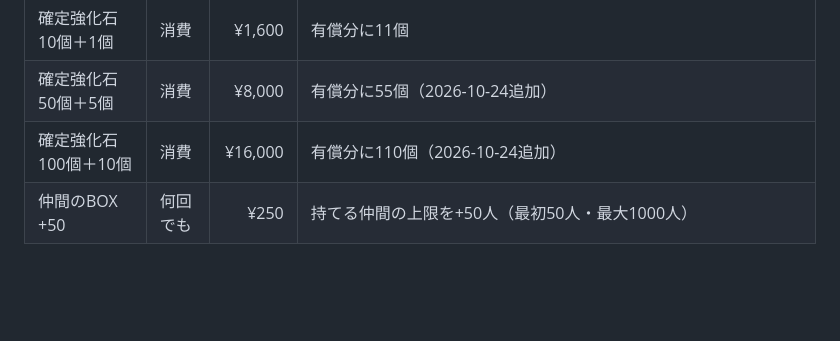
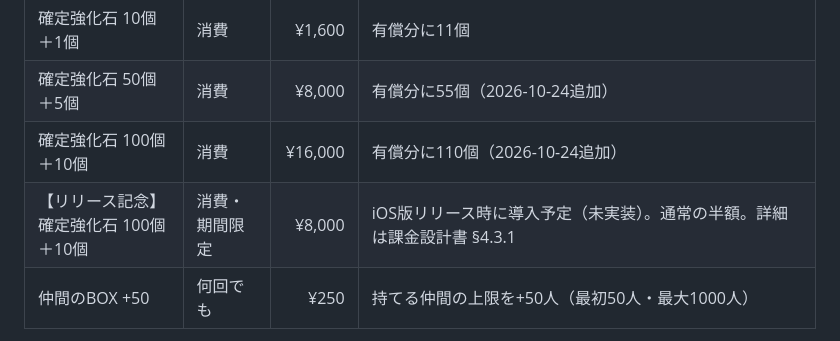
Before and after one commit to nova-xx-zz/ios-hackslash-prototype, a Markdown page: docs/production-plan.md, the part around the change. GitHub-like rendering; blank space fills up the shorter version.

```diff
--- a/docs/production-plan.md
+++ b/docs/production-plan.md
@@ -203,6 +203,7 @@ LR +0→+99 の期待消費の合計は約250万個。N/R/SR/URの曲線は従
 | 確定強化石 10個＋1個 | 消費 | ¥1,600 | 有償分に11個 |
 | 確定強化石 50個＋5個 | 消費 | ¥8,000 | 有償分に55個（2026-10-24追加） |
 | 確定強化石 100個＋10個 | 消費 | ¥16,000 | 有償分に110個（2026-10-24追加） |
+| 【リリース記念】確定強化石 100個＋10個 | 消費・期間限定 | ¥8,000 | iOS版リリース時に導入予定（未実装）。通常の半額。詳細は課金設計書 §4.3.1 |
 | 仲間のBOX +50 | 何回でも | ¥250 | 持てる仲間の上限を+50人（最初50人・最大1000人） |
 
 - **仲間のBOX**: 最初の上限は50人。満員の間は「仲間を探す」ができず、テイムの抽選もしない（探索ログ・オフラインの結果で知らせる）。上限を超えて持っている仲間（以前のセーブ）は減らさない
```
Also changed, not shown: docs/monetization-design.md (+33 -1 lines).
